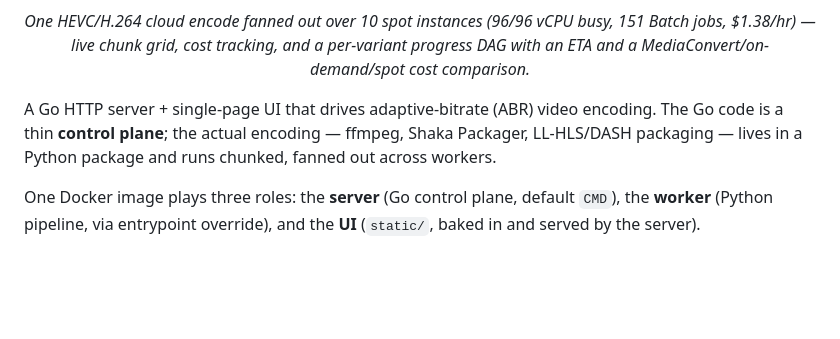
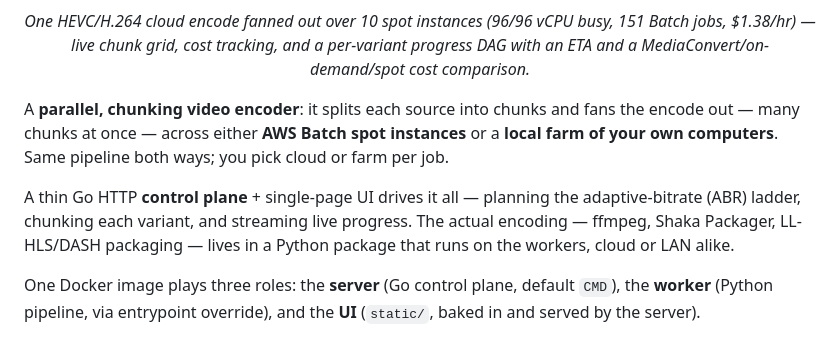
Before and after one commit to jonathaneoliver/infinite-streaming-encoder, a Markdown page: README.md, the part around the change. GitHub-like rendering; blank space fills up the shorter version.

Commit message:
docs: reframe README intro as a parallel chunking encoder
Lead with what it is — a parallel, chunking encoder that fans each source out
across AWS Batch spot OR a local farm — before the control-plane detail.

```diff
--- a/README.md
+++ b/README.md
@@ -10,10 +10,15 @@
 
 <p align="center"><em>One HEVC/H.264 cloud encode fanned out over 10 spot instances (96/96 vCPU busy, 151 Batch jobs, $1.38/hr) — live chunk grid, cost tracking, and a per-variant progress DAG with an ETA and a MediaConvert/on-demand/spot cost comparison.</em></p>
 
-A Go HTTP server + single-page UI that drives adaptive-bitrate (ABR) video
-encoding. The Go code is a thin **control plane**; the actual encoding —
-ffmpeg, Shaka Packager, LL-HLS/DASH packaging — lives in a Python package and
-runs chunked, fanned out across workers.
+A **parallel, chunking video encoder**: it splits each source into chunks and
+fans the encode out — many chunks at once — across either **AWS Batch spot
+instances** or a **local farm of your own computers**. Same pipeline both ways;
+you pick cloud or farm per job.
+
+A thin Go HTTP **control plane** + single-page UI drives it all — planning the
+adaptive-bitrate (ABR) ladder, chunking each variant, and streaming live
+progress. The actual encoding — ffmpeg, Shaka Packager, LL-HLS/DASH packaging —
+lives in a Python package that runs on the workers, cloud or LAN alike.
 
 One Docker image plays three roles: the **server** (Go control plane, default
 `CMD`), the **worker** (Python pipeline, via entrypoint override), and the
```
